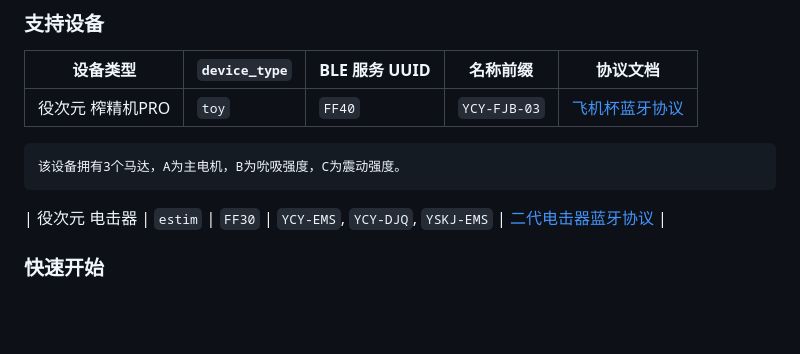
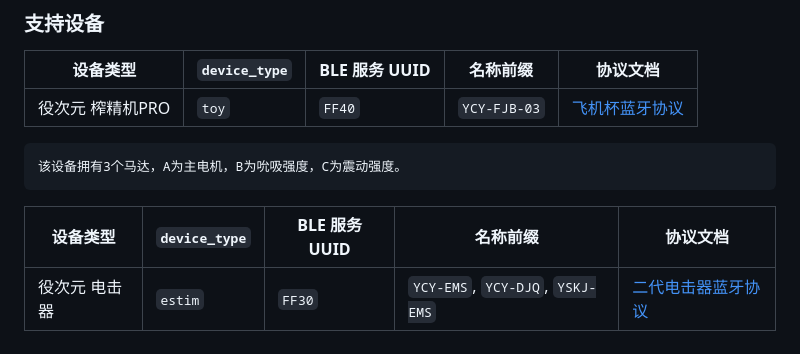
Before and after one commit to CiE-XinYuChen/YokoNex-OpenCLI, a Markdown page: README.md, the part around the change. GitHub-like rendering; blank space fills up the shorter version.

````diff
--- a/README.md
+++ b/README.md
@@ -36,6 +36,8 @@ YokoNex OpenCLI 是役次元（YokoNex）系列智能设备的统一蓝牙控制
 ```
 该设备拥有3个马达，A为主电机，B为吮吸强度，C为震动强度。
 ```
+| 设备类型 | `device_type` | BLE 服务 UUID | 名称前缀 | 协议文档 |
+|---------|--------------|--------------|---------|---------|
 | 役次元 电击器 | `estim` | `FF30` | `YCY-EMS`, `YCY-DJQ`, `YSKJ-EMS` | [二代电击器蓝牙协议](docs/二代电击器蓝牙协议.md) |
 
 
````
